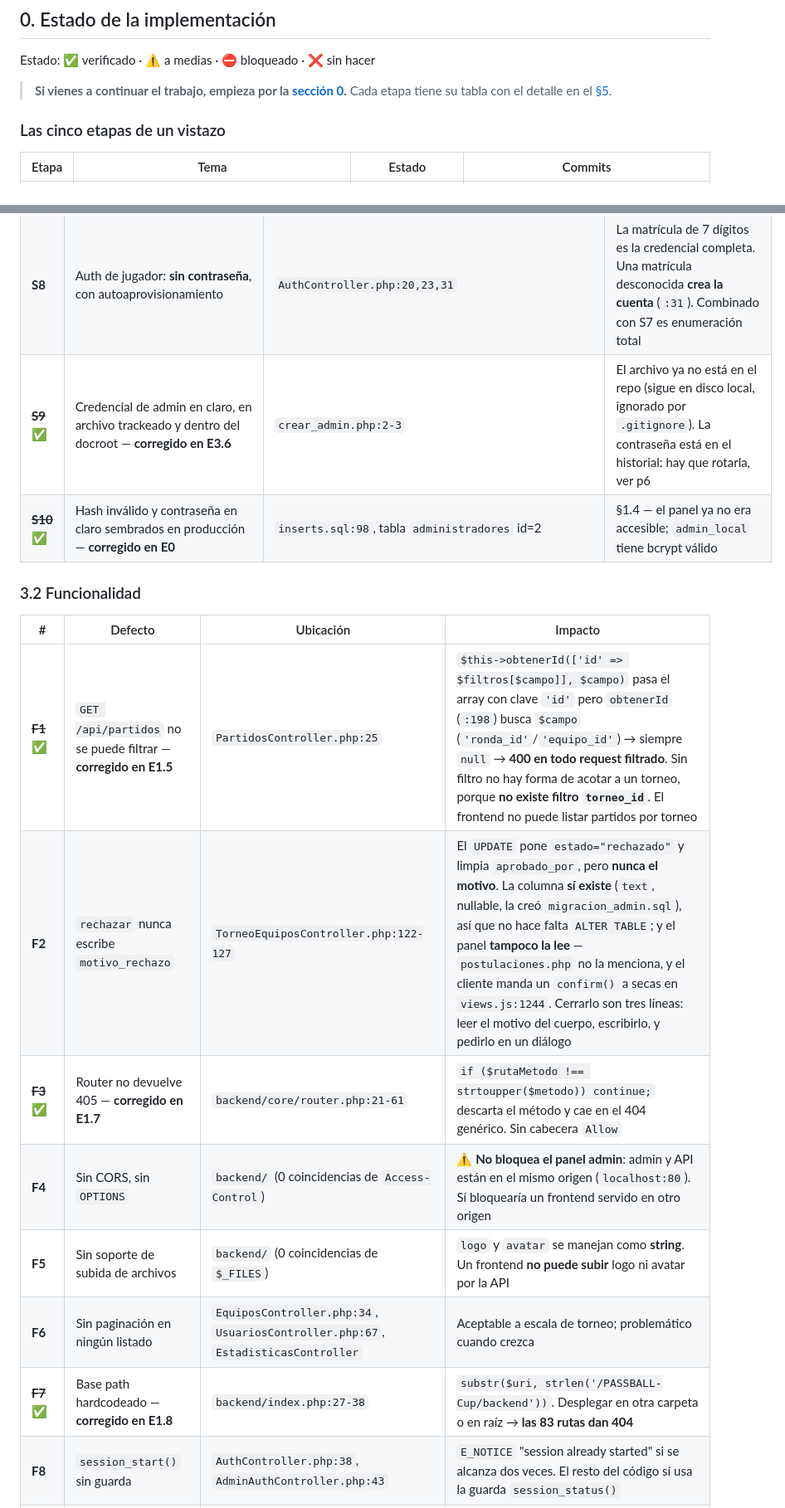
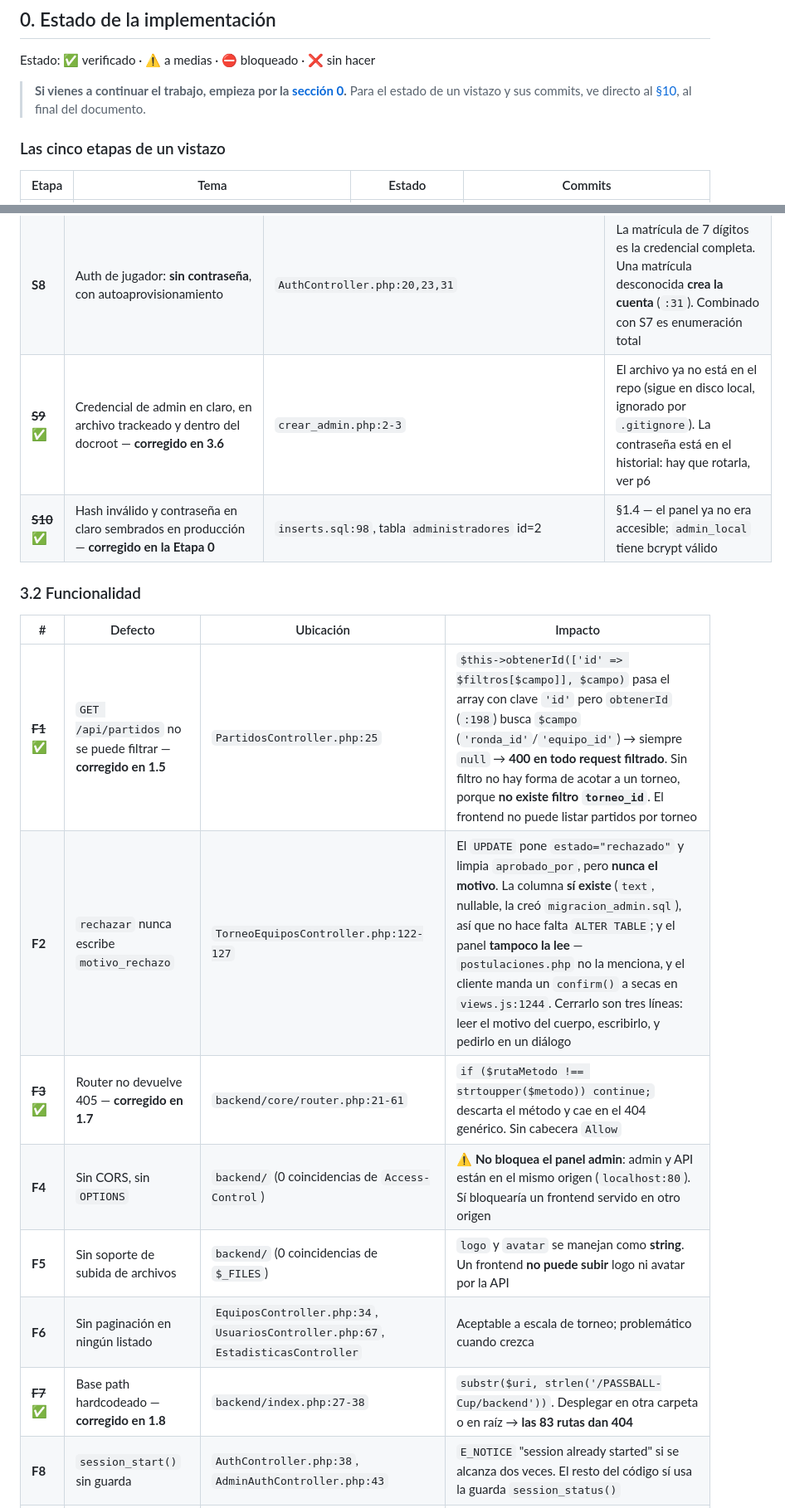
Before and after one commit to SkullDracko/PASSBALL-Cup, a Markdown page: sql/etapas_conexion_admin_api.md, 2 parts joined by grey strips. Shown at 83% size. Drawn GitHub-style.

```diff
--- a/sql/etapas_conexion_admin_api.md
+++ b/sql/etapas_conexion_admin_api.md
@@ -16,7 +16,8 @@
 Estado: ✅ verificado · ⚠️ a medias · ⛔ bloqueado · ❌ sin hacer
 
 > **Si vienes a continuar el trabajo, empieza por la [sección 0](#0-estado-de-la-implementación).**
-> Cada etapa tiene su tabla con el detalle en el [§5](#5-fases-de-ejecución).
+> Para el estado de un vistazo y sus commits, ve directo al
+> [§10](#10-tabla-final-de-etapas), al final del documento.
 
 ### Las cinco etapas de un vistazo
 
@@ -509,20 +510,20 @@ solo módulo.** Los 8 defectos de §3.2 viven en el 84% sin probar — por eso s
 | **S6** | Sin CSRF, sin `SameSite`/`Secure`/`HttpOnly` explícitos | `middleware/auth.php:5` | Todo endpoint mutante se autentica solo con cookie de sesión |
 | **S7** | `GET /api/usuarios` y `/api/usuarios/{id}` piden sesión de **jugador**, no de admin | `UsuariosController.php:19,81` | Cualquier jugador autenticado enumera todos los usuarios (matrícula, rol, estado) |
 | **S8** | Auth de jugador: **sin contraseña**, con autoaprovisionamiento | `AuthController.php:20,23,31` | La matrícula de 7 dígitos es la credencial completa. Una matrícula desconocida **crea la cuenta** (`:31`). Combinado con S7 es enumeración total |
-| ~~**S9**~~ ✅ | Credencial de admin en claro, en archivo trackeado y dentro del docroot — **corregido en E3.6** | `crear_admin.php:2-3` | El archivo ya no está en el repo (sigue en disco local, ignorado por `.gitignore`). La contraseña está en el historial: hay que rotarla, ver p6 |
-| ~~**S10**~~ ✅ | Hash inválido y contraseña en claro sembrados en producción — **corregido en E0** | `inserts.sql:98`, tabla `administradores` id=2 | §1.4 — el panel ya no era accesible; `admin_local` tiene bcrypt válido |
+| ~~**S9**~~ ✅ | Credencial de admin en claro, en archivo trackeado y dentro del docroot — **corregido en 3.6** | `crear_admin.php:2-3` | El archivo ya no está en el repo (sigue en disco local, ignorado por `.gitignore`). La contraseña está en el historial: hay que rotarla, ver p6 |
+| ~~**S10**~~ ✅ | Hash inválido y contraseña en claro sembrados en producción — **corregido en la Etapa 0** | `inserts.sql:98`, tabla `administradores` id=2 | §1.4 — el panel ya no era accesible; `admin_local` tiene bcrypt válido |
 
 ### 3.2 Funcionalidad
 
 | # | Defecto | Ubicación | Impacto |
 |---|---|---|---|
-| ~~**F1**~~ ✅ | `GET /api/partidos` no se puede filtrar — **corregido en E1.5** | `PartidosController.php:25` | `$this->obtenerId(['id' => $filtros[$campo]], $campo)` pasa el array con clave `'id'` pero `obtenerId` (`:198`) busca `$campo` (`'ronda_id'`/`'equipo_id'`) → siempre `null` → **400 en todo request filtrado**. Sin filtro no hay forma de acotar a un torneo, porque **no existe filtro `torneo_id`**. El frontend no puede listar partidos por torneo |
+| ~~**F1**~~ ✅ | `GET /api/partidos` no se puede filtrar — **corregido en 1.5** | `PartidosController.php:25` | `$this->obtenerId(['id' => $filtros[$campo]], $campo)` pasa el array con clave `'id'` pero `obtenerId` (`:198`) busca `$campo` (`'ronda_id'`/`'equipo_id'`) → siempre `null` → **400 en todo request filtrado**. Sin filtro no hay forma de acotar a un torneo, porque **no existe filtro `torneo_id`**. El frontend no puede listar partidos por torneo |
 | **F2** | `rechazar` nunca escribe `motivo_rechazo` | `TorneoEquiposController.php:122-127` | El `UPDATE` pone `estado="rechazado"` y limpia `aprobado_por`, pero **nunca el motivo**. La columna **sí existe** (`text`, nullable, la creó `migracion_admin.sql`), así que no hace falta `ALTER TABLE`; y el panel **tampoco la lee** — `postulaciones.php` no la menciona, y el cliente manda un `confirm()` a secas en `views.js:1244`. Cerrarlo son tres líneas: leer el motivo del cuerpo, escribirlo, y pedirlo en un diálogo |
-| ~~**F3**~~ ✅ | Router no devuelve 405 — **corregido en E1.7** | `backend/core/router.php:21-61` | `if ($rutaMetodo !== strtoupper($metodo)) continue;` descarta el método y cae en el 404 genérico. Sin cabecera `Allow` |
+| ~~**F3**~~ ✅ | Router no devuelve 405 — **corregido en 1.7** | `backend/core/router.php:21-61` | `if ($rutaMetodo !== strtoupper($metodo)) continue;` descarta el método y cae en el 404 genérico. Sin cabecera `Allow` |
 | **F4** | Sin CORS, sin `OPTIONS` | `backend/` (0 coincidencias de `Access-Control`) | ⚠️ **No bloquea el panel admin**: admin y API están en el mismo origen (`localhost:80`). Sí bloquearía un frontend servido en otro origen |
 | **F5** | Sin soporte de subida de archivos | `backend/` (0 coincidencias de `$_FILES`) | `logo` y `avatar` se manejan como **string**. Un frontend **no puede subir** logo ni avatar por la API |
 | **F6** | Sin paginación en ningún listado | `EquiposController.php:34`, `UsuariosController.php:67`, `EstadisticasController` | Aceptable a escala de torneo; problemático cuando crezca |
-| ~~**F7**~~ ✅ | Base path hardcodeado — **corregido en E1.8** | `backend/index.php:27-38` | `substr($uri, strlen('/PASSBALL-Cup/backend'))`. Desplegar en otra carpeta o en raíz → **las 83 rutas dan 404** |
+| ~~**F7**~~ ✅ | Base path hardcodeado — **corregido en 1.8** | `backend/index.php:27-38` | `substr($uri, strlen('/PASSBALL-Cup/backend'))`. Desplegar en otra carpeta o en raíz → **las 83 rutas dan 404** |
 | **F8** | `session_start()` sin guarda | `AuthController.php:38`, `AdminAuthController.php:43` | `E_NOTICE` "session already started" si se alcanza dos veces. El resto del código sí usa la guarda `session_status()` |
 | **F9** | `requireRol()` es código muerto | `security/authorization.php:5` | 0 call sites en todo el repo |
 | **F10** | Sin versionado de API | rutas `/api/...` | Sin `/v1` no hay espacio para cambios incompatibles |
```
Also changed, not shown: other parts of sql/etapas_conexion_admin_api.md (+97 -29 lines).
